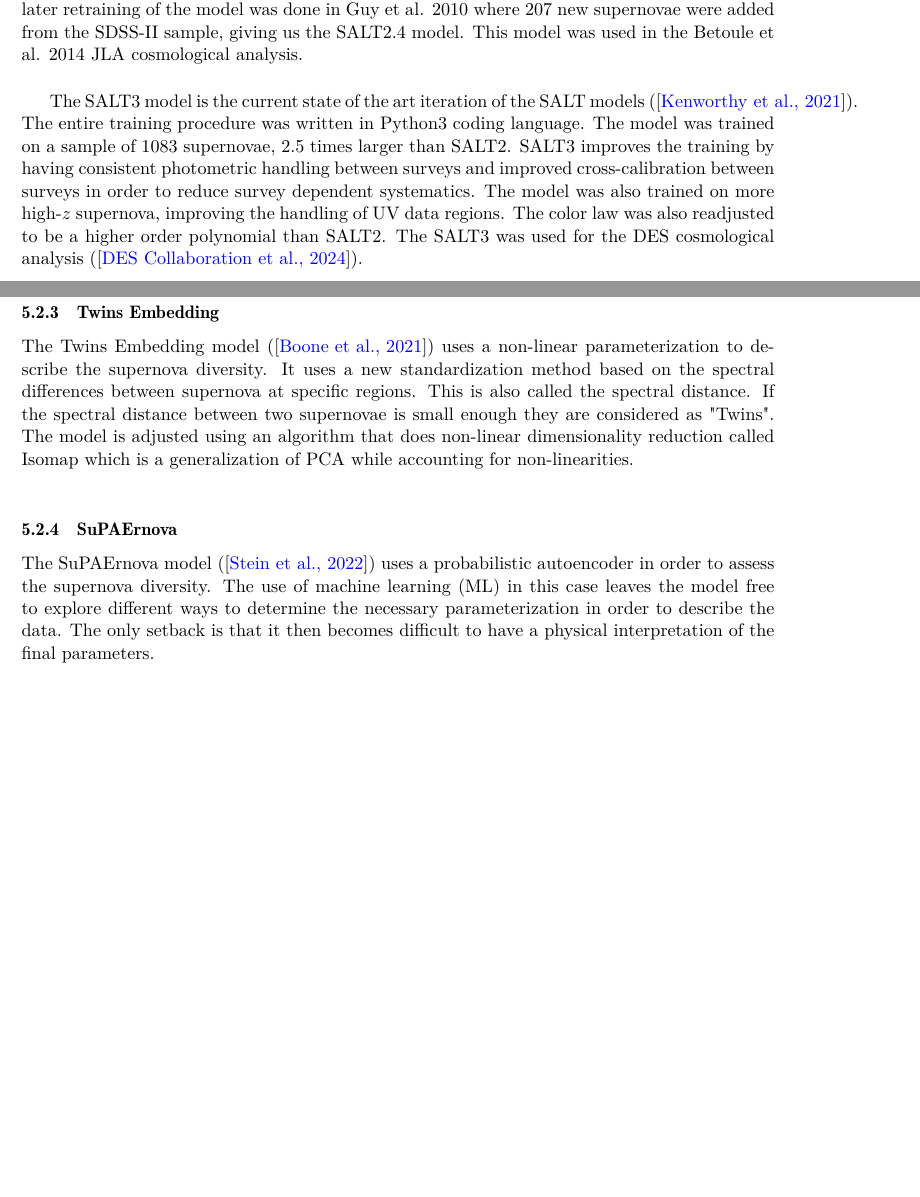
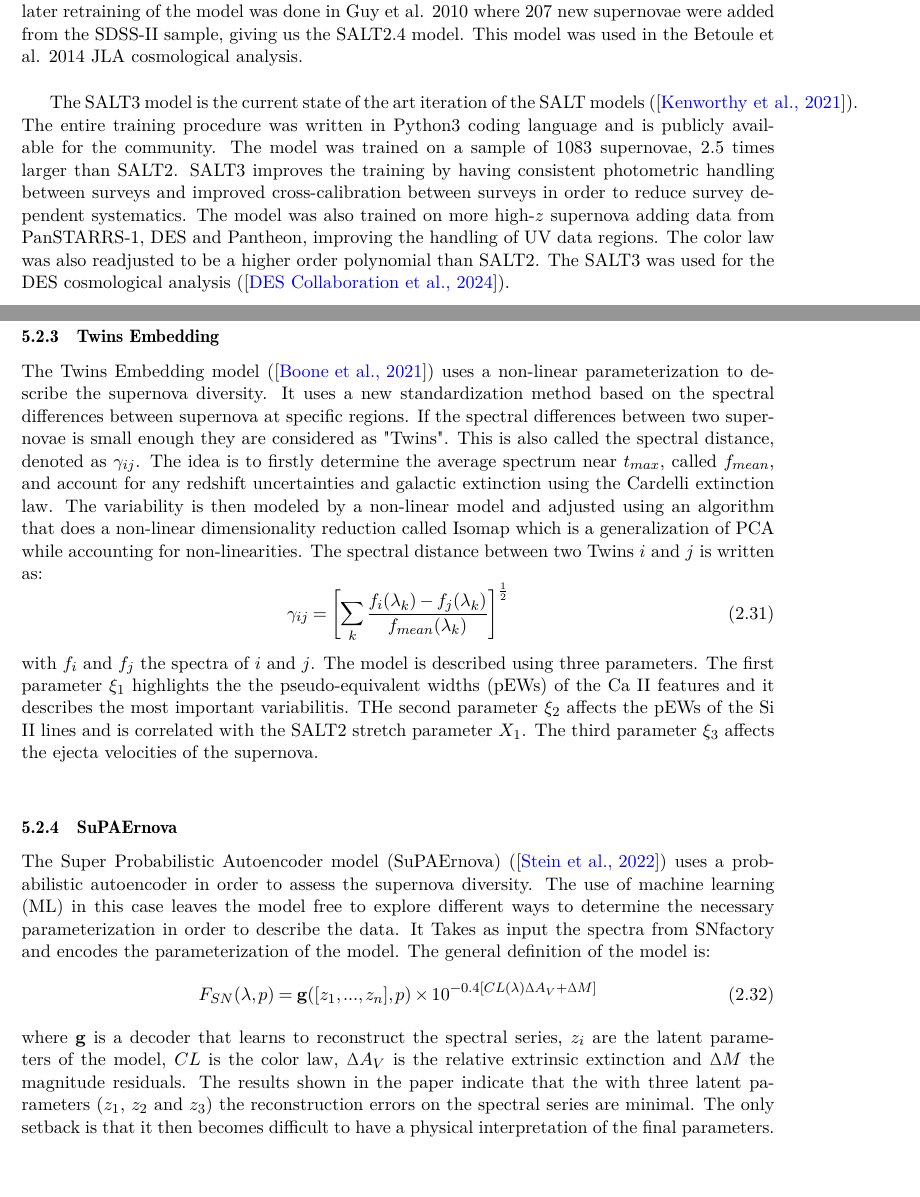
Before and after one commit to mahmoudahmedosman/PhD-manuscript, a LaTeX thesis (main.tex, which reads MainLayout/Second_chapter/section4.tex): two parts of pages 61 and 65 of 138, joined at a grey line, cut so that both start at the same text, the shorter picture padded with empty space. Compiled offline with pdfLaTeX.

Commit message:
remaining in sec 2: refs, figs and develop Antoine findings on rate

```diff
--- a/MainLayout/Second_chapter/section4.tex
+++ b/MainLayout/Second_chapter/section4.tex
@@ -104,9 +104,11 @@ The initial SALT2 model was trained on a dataset containing 52 low-$z$ supernova
 A later retraining of the model was done in Guy et al. 2010 where 207 new supernovae were added from the SDSS-II sample, giving us the SALT2.4 model. This model was used in the
 Betoule et al. 2014 JLA cosmological analysis. \\
 
-The SALT3 model is the current state of the art iteration of the SALT models (\cite{Kenworthy_2021_SALT3}). The entire training procedure was written in Python3 coding language. The model was trained on a
+The SALT3 model is the current state of the art iteration of the SALT models (\cite{Kenworthy_2021_SALT3}). The entire training procedure was written in Python3 coding language
+and is publicly available for the community. The model was trained on a
 sample of 1083 supernovae, 2.5 times larger than SALT2. SALT3 improves the training by having consistent photometric handling between surveys and improved cross-calibration between
-surveys in order to reduce survey dependent systematics. The model was also trained on more high-$z$ supernova, improving the handling of UV data regions. The color law was
+surveys in order to reduce survey dependent systematics. The model was also trained on more high-$z$ supernova adding data from
+PanSTARRS-1, DES and Pantheon, improving the handling of UV data regions. The color law was
 also readjusted to be a higher order polynomial than SALT2. The SALT3 was used for the DES cosmological analysis (\cite{DES_2024}). \\
 
 
@@ -153,14 +155,29 @@ The work with SUGAR has essentially showed that the supernova variability can be
 \subsubsection{Twins Embedding}
 
 The Twins Embedding model (\cite{Boone_2021_twins_embedding}) uses a non-linear parameterization to describe the supernova diversity. It uses a new standardization
-method based on the spectral differences between supernova at specific regions. This is also called the spectral distance. If the spectral distance between two supernovae is
-small enough they are considered as "Twins". The model is adjusted using an algorithm that does non-linear dimensionality reduction called Isomap which is a generalization of
-PCA while accounting for non-linearities. \\
+method based on the spectral differences between supernova at specific regions. If the spectral differences between two supernovae is
+small enough they are considered as "Twins". This is also called the spectral distance, denoted as $\gamma_{ij}$. The idea is to firstly determine the average spectrum near $t_{max}$, called $f_{mean}$, and account for any redshift uncertainties
+and galactic extinction using the Cardelli extinction law. The variability is then modeled by a non-linear model and adjusted using an algorithm that does a non-linear
+dimensionality reduction called Isomap which is a generalization of PCA while accounting for non-linearities. The spectral distance between two Twins $i$ and $j$ is
+written as:
+\begin{equation}
+    \gamma_{ij} = \left[ \sum_{k} \frac{f_i(\lambda_k) - f_j(\lambda_k)}{f_{mean}(\lambda_k)} \right]^{\frac{1}{2}}
+\end{equation}
+with $f_i$ and $f_j$ the spectra of $i$ and $j$. The model is described using three parameters. The first parameter $\xi_1$ highlights the the pseudo-equivalent widths (pEWs) of
+the Ca II features and it describes the most important variabilitis. THe second parameter $\xi_2$ affects the pEWs of the Si II lines and is correlated with the SALT2 stretch
+parameter $X_1$. The third parameter $\xi_3$ affects the ejecta velocities of the supernova. \\
 
 \subsubsection{SuPAErnova}
 
-The SuPAErnova model (\cite{Stein_2022_PAE}) uses a probabilistic autoencoder in order to assess the supernova diversity. The use of machine learning (ML) in this case
-leaves the model free to explore different ways to determine the necessary parameterization in order to describe the data. The only setback is that it then becomes difficult
+The Super Probabilistic Autoencoder model (SuPAErnova) (\cite{Stein_2022_PAE}) uses a probabilistic autoencoder in order to assess the supernova diversity. The use of machine learning (ML) in this case
+leaves the model free to explore different ways to determine the necessary parameterization in order to describe the data. It Takes as input
+the spectra from SNfactory and encodes the parameterization of the model. The general definition of the model is:
+\begin{equation}
+    F_{SN}(\lambda, p) = \mathbf{g}([z_1, ..., z_{n}], p) \times 10^{-0.4[CL(\lambda)\Delta A_V + \Delta M]}
+\end{equation}
+where $\mathbf{g}$ is a decoder that learns to reconstruct the spectral series, $z_i$ are the latent parameters of the model, $CL$ is the color law, $\Delta A_V$ is the relative
+extrinsic extinction and $\Delta M$ the magnitude residuals. The results shown in the paper indicate that the with three latent parameters ($z_1$, $z_2$ and $z_3$) the reconstruction
+errors on the spectral series are minimal. The only setback is that it then becomes difficult
 to have a physical interpretation of the final parameters. \\
 
 
```
Also changed, not shown: MainLayout/Second_chapter/section4.tex (2 more changed lines), 1 other file.
